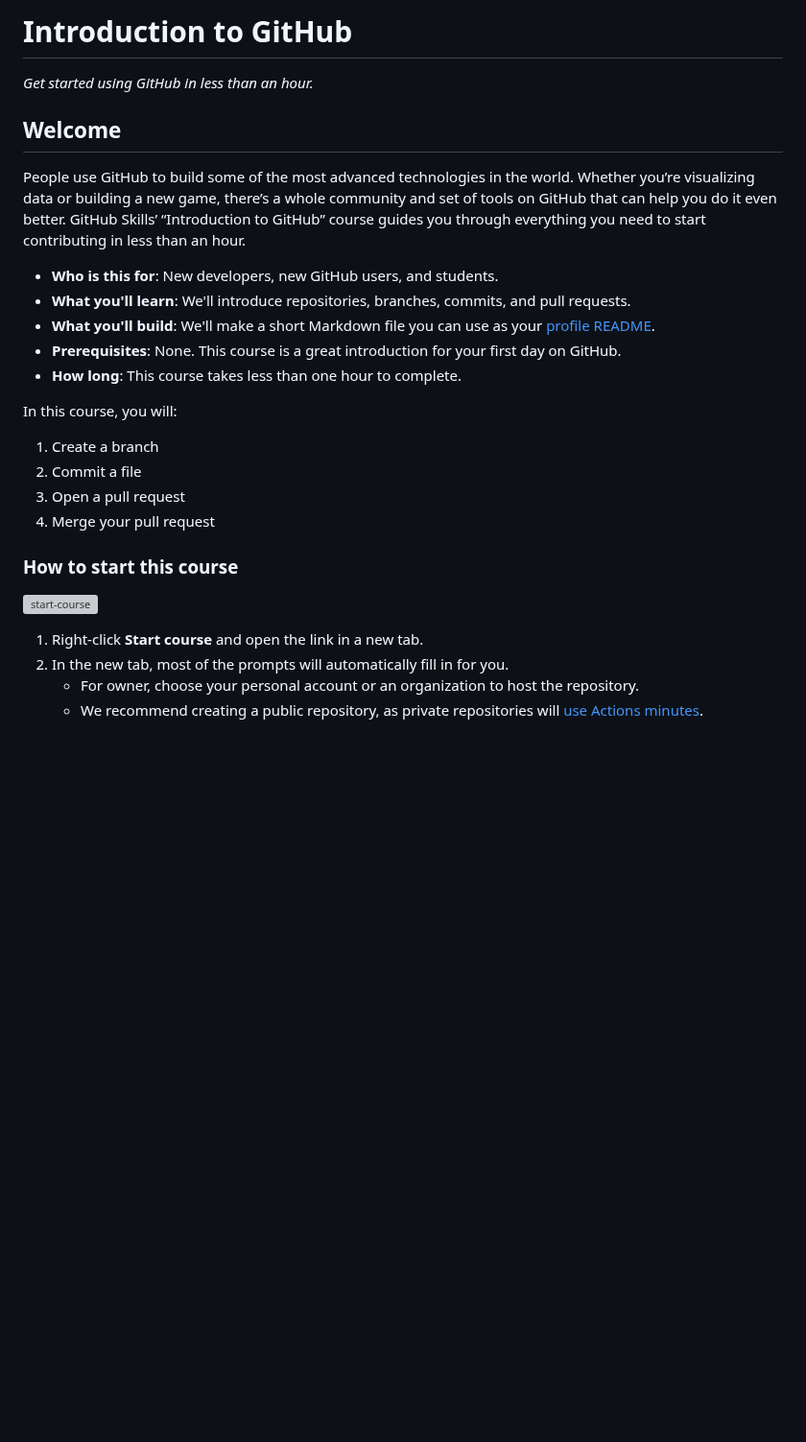
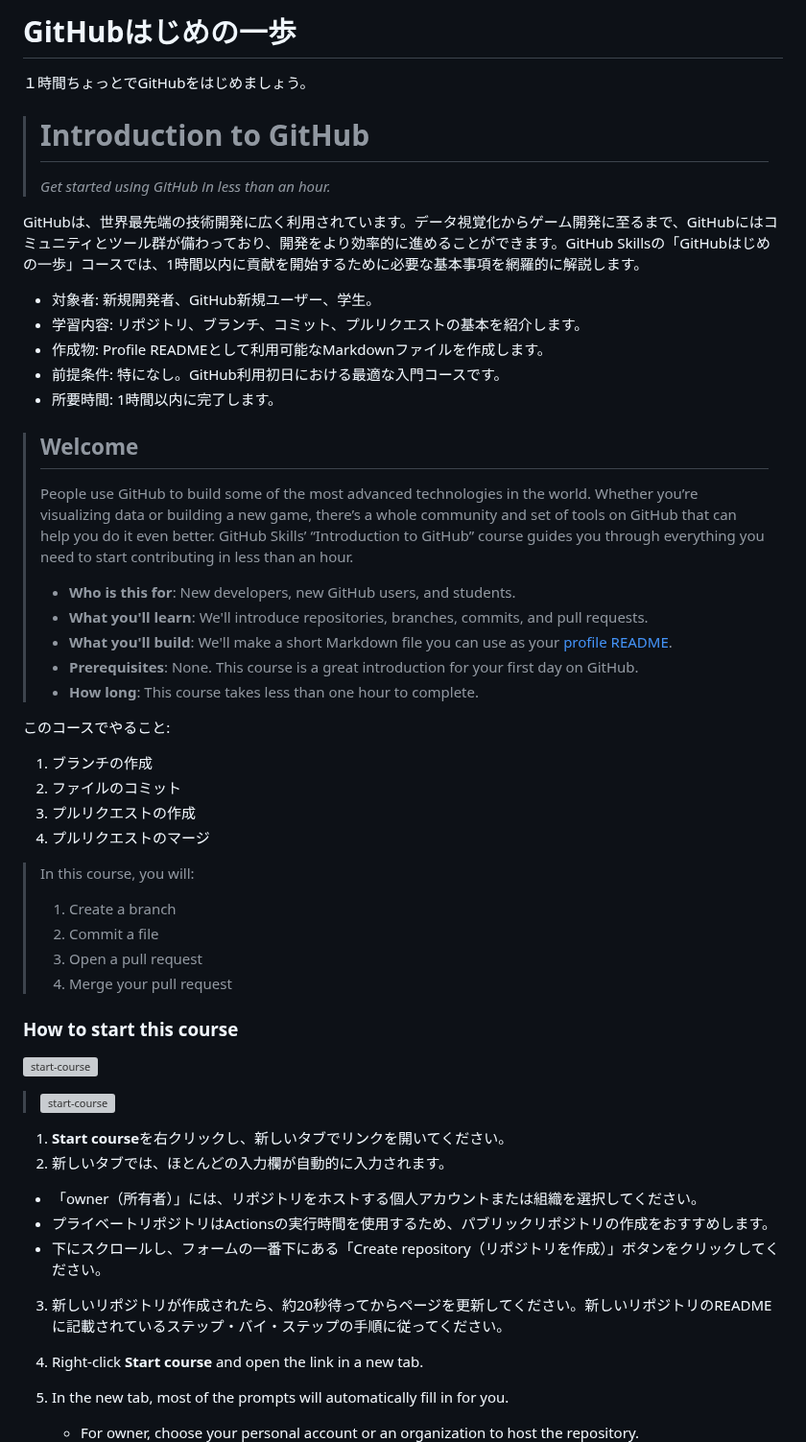
Before and after one commit to skills/introduction-to-github, a Markdown page: README.md, the part around the change. Shown at 96% size. GitHub-like rendering; blank space fills up the shorter version; grey boxes are pictures that could not be loaded.

Commit message:
Update README.md close #2

```diff
--- a/README.md
+++ b/README.md
@@ -6,10 +6,13 @@
   In your repository settings: enable template repository, add your 1280×640 social image, auto delete head branches.
   Add your open source license, GitHub uses MIT license.
 -->
+# GitHubはじめの一歩
 
-# Introduction to GitHub
+１時間ちょっとでGitHubをはじめましょう。
 
-_Get started using GitHub in less than an hour._
+> # Introduction to GitHub
+>
+> _Get started using GitHub in less than an hour._
 
 </header>
 
@@ -18,23 +21,37 @@ _Get started using GitHub in less than an hour._
   Include start button, a note about Actions minutes,
   and tell the learner why they should take the course.
 -->
+GitHubは、世界最先端の技術開発に広く利用されています。データ視覚化からゲーム開発に至るまで、GitHubにはコミュニティとツール群が備わっており、開発をより効率的に進めることができます。GitHub Skillsの「GitHubはじめの一歩」コースでは、1時間以内に貢献を開始するために必要な基本事項を網羅的に解説します。
 
-## Welcome
+* 対象者: 新規開発者、GitHub新規ユーザー、学生。
+* 学習内容: リポジトリ、ブランチ、コミット、プルリクエストの基本を紹介します。
+* 作成物: Profile READMEとして利用可能なMarkdownファイルを作成します。
+* 前提条件: 特になし。GitHub利用初日における最適な入門コースです。
+* 所要時間: 1時間以内に完了します。
 
-People use GitHub to build some of the most advanced technologies in the world. Whether you’re visualizing data or building a new game, there’s a whole community and set of tools on GitHub that can help you do it even better. GitHub Skills’ “Introduction to GitHub” course guides you through everything you need to start contributing in less than an hour.
+> ## Welcome
+>
+> People use GitHub to build some of the most advanced technologies in the world. Whether you’re visualizing data or building a new game, there’s a whole community and set of tools on GitHub that can help you do it even better. GitHub Skills’ “Introduction to GitHub” course guides you through everything you need to start contributing in less than an hour.
+>
+> - **Who is this for**: New developers, new GitHub users, and students.
+> - **What you'll learn**: We'll introduce repositories, branches, commits, and pull requests.
+> - **What you'll build**: We'll make a short Markdown file you can use as your [profile README](https://docs.github.com/account-and-profile/setting-up-and-managing-your-github-profile/customizing-your-profile/managing-your-profile-readme).
+> - **Prerequisites**: None. This course is a great introduction for your first day on GitHub.
+> - **How long**: This course takes less than one hour to complete.
 
-- **Who is this for**: New developers, new GitHub users, and students.
-- **What you'll learn**: We'll introduce repositories, branches, commits, and pull requests.
-- **What you'll build**: We'll make a short Markdown file you can use as your [profile README](https://docs.github.com/account-and-profile/setting-up-and-managing-your-github-profile/customizing-your-profile/managing-your-profile-readme).
-- **Prerequisites**: None. This course is a great introduction for your first day on GitHub.
-- **How long**: This course takes less than one hour to complete.
+このコースでやること:
 
-In this course, you will:
+1. ブランチの作成
+2. ファイルのコミット
+3. プルリクエストの作成
+4. プルリクエストのマージ
 
-1. Create a branch
-2. Commit a file
-3. Open a pull request
-4. Merge your pull request
+> In this course, you will:
+>
+> 1. Create a branch
+> 2. Commit a file
+> 3. Open a pull request
+> 4. Merge your pull request
 
 ### How to start this course
 
@@ -49,7 +66,16 @@ In this course, you will:
 }).toString()
 -->
 
-[![start-course](https://user-images.githubusercontent.com/1221423/235727646-4a590299-ffe5-480d-8cd5-8194ea184546.svg)](https://github.com/new?template_owner=skills&template_name=introduction-to-github&owner=%40me&name=skills-introduction-to-github&description=My+clone+repository&visibility=public)
+
+[![start-course](https://user-images.githubusercontent.com/1221423/235727646-4a590299-ffe5-480d-8cd5-8194ea184546.svg)](https://github.com/new?template_owner=imachange&template_name=introduction-to-github-ja&owner=%40me&name=skills-introduction-to-github&description=My+clone+repository&visibility=public)
+> [![start-course](https://user-images.githubusercontent.com/1221423/235727646-4a590299-ffe5-480d-8cd5-8194ea184546.svg)](https://github.com/new?template_owner=skills&template_name=introduction-to-github&owner=%40me&name=skills-introduction-to-github&description=My+clone+repository&visibility=public)
+
+1. **Start course**を右クリックし、新しいタブでリンクを開いてください。
+2. 新しいタブでは、ほとんどの入力欄が自動的に入力されます。
+  - 「owner（所有者）」には、リポジトリをホストする個人アカウントまたは組織を選択してください。
+  - プライベートリポジトリはActionsの実行時間を使用するため、パブリックリポジトリの作成をおすすめします。
+  - 下にスクロールし、フォームの一番下にある「Create repository（リポジトリを作成）」ボタンをクリックしてください。
+3. 新しいリポジトリが作成されたら、約20秒待ってからページを更新してください。新しいリポジトリのREADMEに記載されているステップ・バイ・ステップの手順に従ってください。
 
 1. Right-click **Start course** and open the link in a new tab.
 2. In the new tab, most of the prompts will automatically fill in for you.
```
